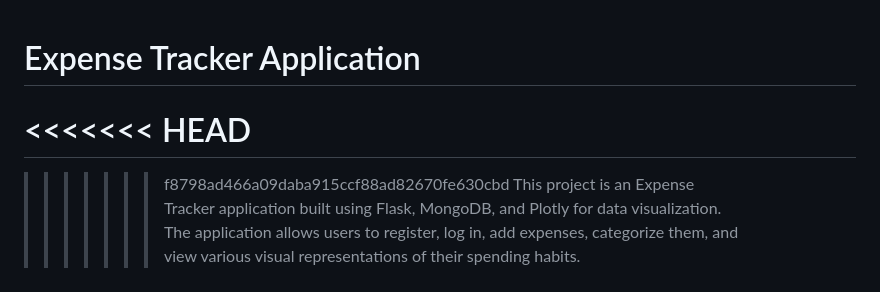
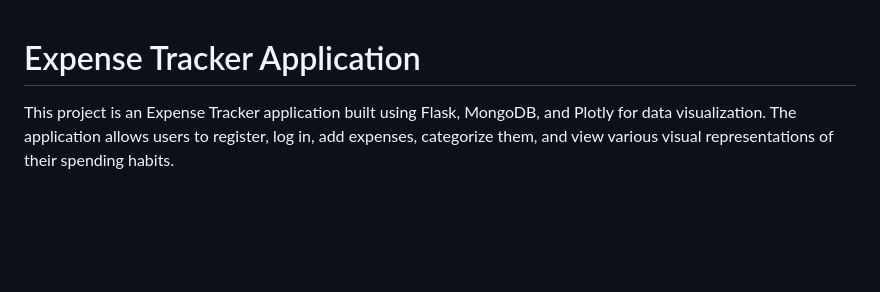
Before and after one commit to Rohith0711/Expense-Tracker-Flask, a Markdown page: README.md, the part around the change. Drawn GitHub-style; blank space fills up the shorter version.

```diff
--- a/README.md
+++ b/README.md
@@ -1,8 +1,4 @@
 # Expense Tracker Application
-<<<<<<< HEAD
-=======
-
->>>>>>> f8798ad466a09daba915ccf88ad82670fe630cbd
 This project is an Expense Tracker application built using Flask, MongoDB, and Plotly for data visualization. The application allows users to register, log in, add expenses, categorize them, and view various visual representations of their spending habits.
 
 ## Project Structure
```
